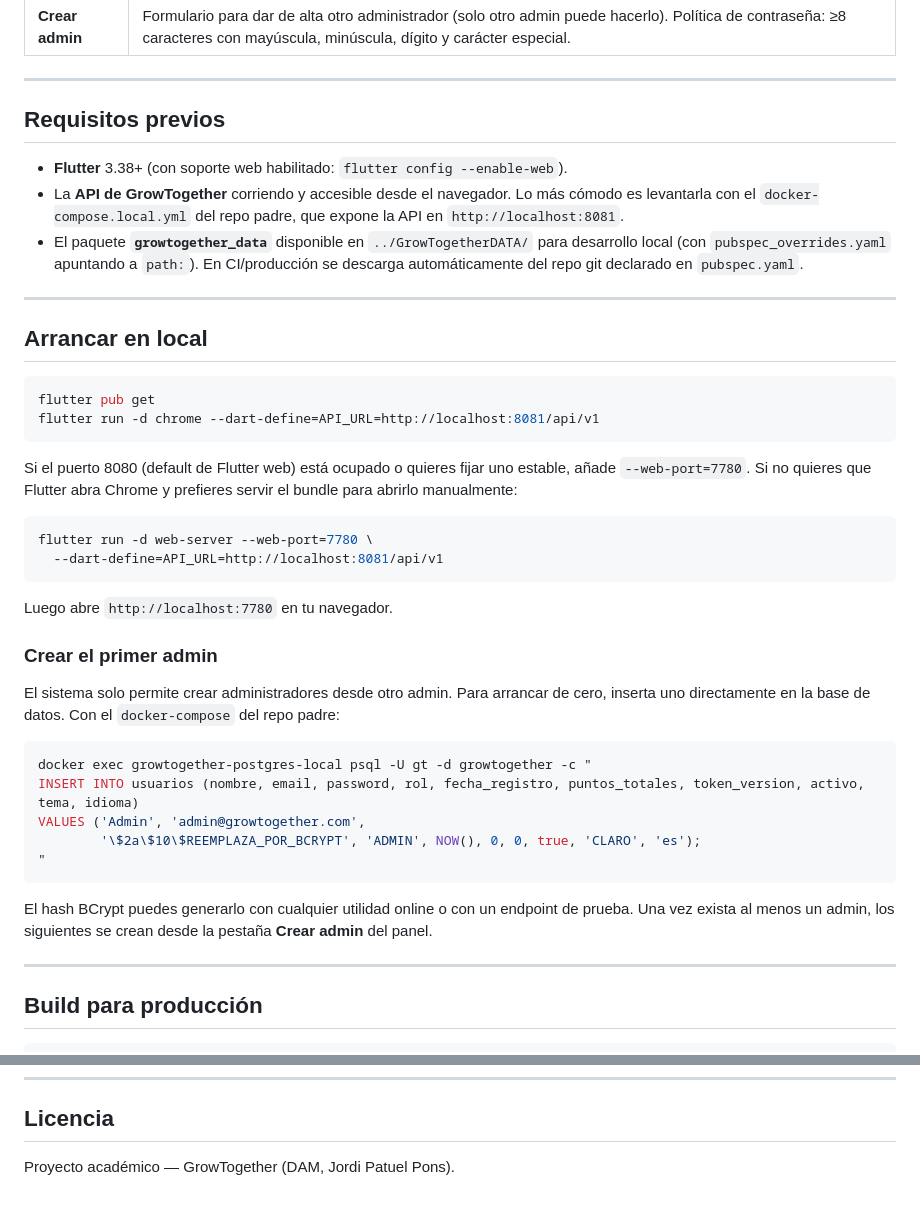
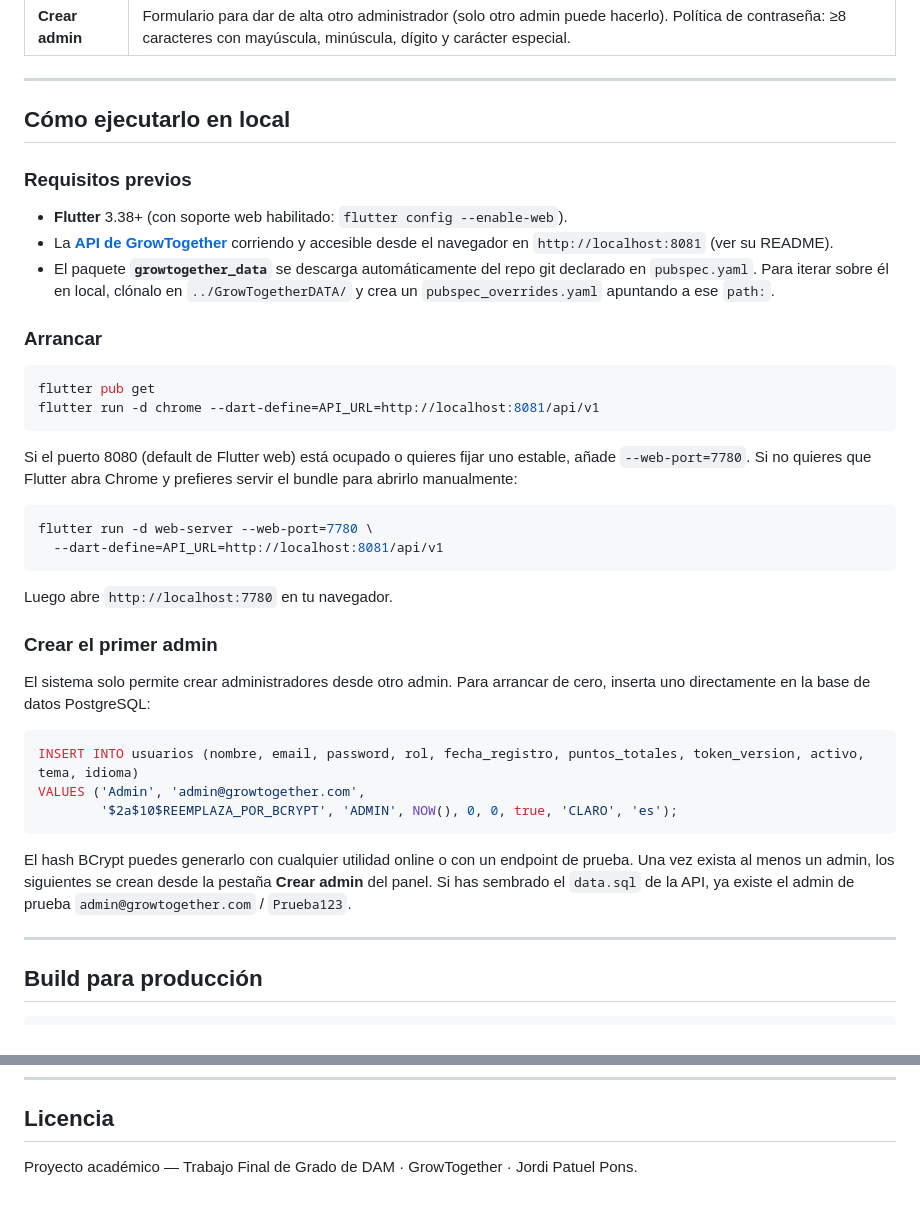
Before and after one commit to devPatuel/GrowTogetherADMIN, a Markdown page: README.md, 2 parts joined by grey strips. GitHub-like rendering.

````diff
--- a/README.md
+++ b/README.md
@@ -40,20 +63,15 @@ antes del build.
 
 ---
 
-## Requisitos previos
+## Cómo ejecutarlo en local
+
+### Requisitos previos
 
 - **Flutter** 3.38+ (con soporte web habilitado: `flutter config --enable-web`).
-- La **API de GrowTogether** corriendo y accesible desde el navegador. Lo más
-  cómodo es levantarla con el `docker-compose.local.yml` del repo padre, que
-  expone la API en `http://localhost:8081`.
-- El paquete **`growtogether_data`** disponible en `../GrowTogetherDATA/`
-  para desarrollo local (con `pubspec_overrides.yaml` apuntando a `path:`).
-  En CI/producción se descarga automáticamente del repo git declarado
-  en `pubspec.yaml`.
+- La **[API de GrowTogether](https://github.com/devPatuel/GrowTogetherAPI)** corriendo y accesible desde el navegador en `http://localhost:8081` (ver su README).
+- El paquete **`growtogether_data`** se descarga automáticamente del repo git declarado en `pubspec.yaml`. Para iterar sobre él en local, clónalo en `../GrowTogetherDATA/` y crea un `pubspec_overrides.yaml` apuntando a ese `path:`.
 
----
-
-## Arrancar en local
+### Arrancar
 
 ```bash
 flutter pub get
@@ -74,20 +92,18 @@ Luego abre `http://localhost:7780` en tu navegador.
 ### Crear el primer admin
 
 El sistema solo permite crear administradores desde otro admin. Para arrancar
-de cero, inserta uno directamente en la base de datos. Con el `docker-compose`
-del repo padre:
+de cero, inserta uno directamente en la base de datos PostgreSQL:
 
-```bash
-docker exec growtogether-postgres-local psql -U gt -d growtogether -c "
+```sql
 INSERT INTO usuarios (nombre, email, password, rol, fecha_registro, puntos_totales, token_version, activo, tema, idioma)
 VALUES ('Admin', 'admin@growtogether.com',
-        '\$2a\$10\$REEMPLAZA_POR_BCRYPT', 'ADMIN', NOW(), 0, 0, true, 'CLARO', 'es');
-"
+        '$2a$10$REEMPLAZA_POR_BCRYPT', 'ADMIN', NOW(), 0, 0, true, 'CLARO', 'es');
 ```
 
 El hash BCrypt puedes generarlo con cualquier utilidad online o con un endpoint
 de prueba. Una vez exista al menos un admin, los siguientes se crean desde la
-pestaña **Crear admin** del panel.
+pestaña **Crear admin** del panel. Si has sembrado el `data.sql` de la API, ya
+existe el admin de prueba `admin@growtogether.com` / `Prueba123`.
 
 ---
 
@@ -187,4 +205,4 @@ backend en `GrowTogetherAPI/docs/DECISIONS.md`.
 
 ## Licencia
 
-Proyecto académico — GrowTogether (DAM, Jordi Patuel Pons).
+Proyecto académico — Trabajo Final de Grado de DAM · GrowTogether · Jordi Patuel Pons.
````
Also changed, not shown: other parts of README.md (+37 -12 lines).
